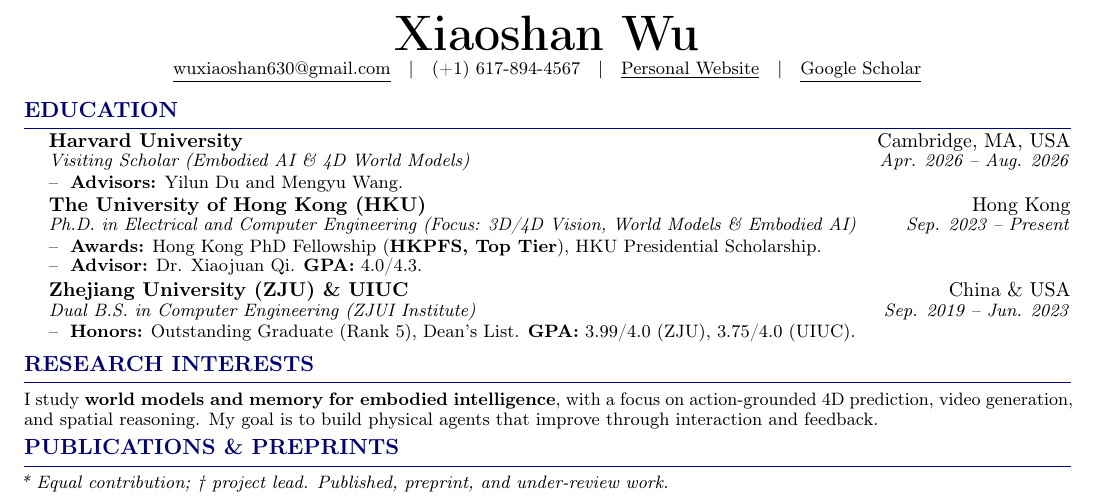
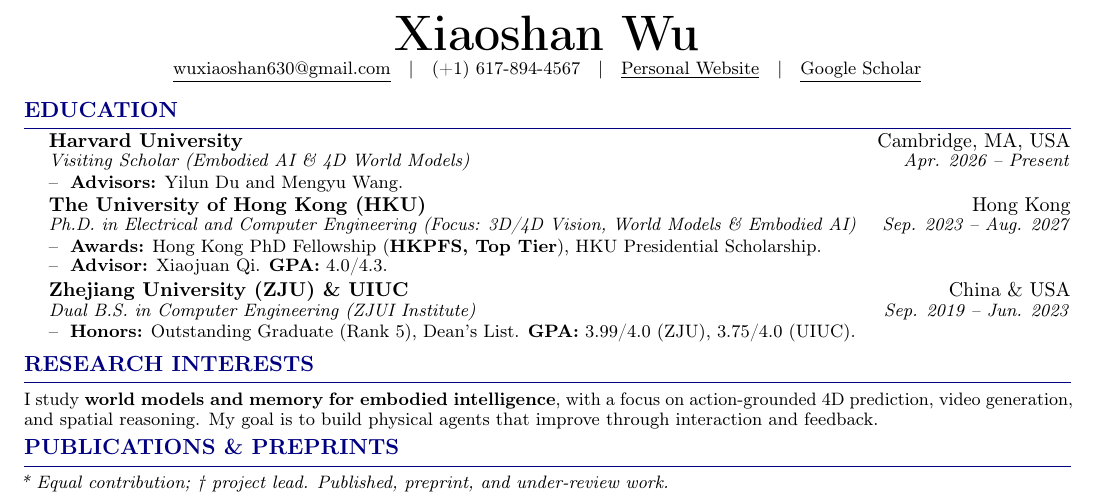
Before and after one commit to Candy-Crusher/xiaoshanwu.github.io, a LaTeX CV (cv.tex): part of the page, cut so that both start at the same text. Compiled offline with pdfLaTeX.

Commit message:
Updates from Overleaf

```diff
--- a/cv.tex
+++ b/cv.tex
@@ -65,7 +65,7 @@
 \cvsection{Education}
 \begin{tabularx}{\textwidth}{@{\hspace{1.35em}}X@{\hspace{0.8em}}R@{}}
 {\fontsize{10}{11}\selectfont\textbf{Harvard University}} & {\fontsize{10}{11}\selectfont Cambridge, MA, USA}\\[-0.2pt]
-\textit{Visiting Scholar (Embodied AI \& 4D World Models)} & \textit{Apr. 2026 -- Aug. 2026}
+\textit{Visiting Scholar (Embodied AI \& 4D World Models)} & \textit{Apr. 2026 -- Present}
 \end{tabularx}
 \vspace{0.2pt}
 \begin{tabular}{@{\hspace{1.35em}}p{\dimexpr\textwidth-1.35em\relax}@{}}
@@ -75,12 +75,12 @@
 
 \begin{tabularx}{\textwidth}{@{\hspace{1.35em}}X@{\hspace{0.8em}}R@{}}
 {\fontsize{10}{11}\selectfont\textbf{The University of Hong Kong (HKU)}} & {\fontsize{10}{11}\selectfont Hong Kong}\\[-0.2pt]
-\textit{Ph.D. in Electrical and Computer Engineering (Focus: 3D/4D Vision, World Models \& Embodied AI)} & \textit{Sep. 2023 -- Present}
+\textit{Ph.D. in Electrical and Computer Engineering (Focus: 3D/4D Vision, World Models \& Embodied AI)} & \textit{Sep. 2023 -- Aug. 2027}
 \end{tabularx}
 \vspace{0.4pt}
 \begin{tabular}{@{\hspace{1.35em}}p{\dimexpr\textwidth-1.35em\relax}@{}}
 \dashitem\textbf{Awards:} Hong Kong PhD Fellowship (\textbf{HKPFS, Top Tier}), HKU Presidential Scholarship.\\[-0.35pt]
-\dashitem\textbf{Advisor:} Dr. Xiaojuan Qi. \textbf{GPA:} 4.0/4.3.
+\dashitem\textbf{Advisor:} Xiaojuan Qi. \textbf{GPA:} 4.0/4.3.
 \end{tabular}
 
 \vspace{0.7pt}
```
